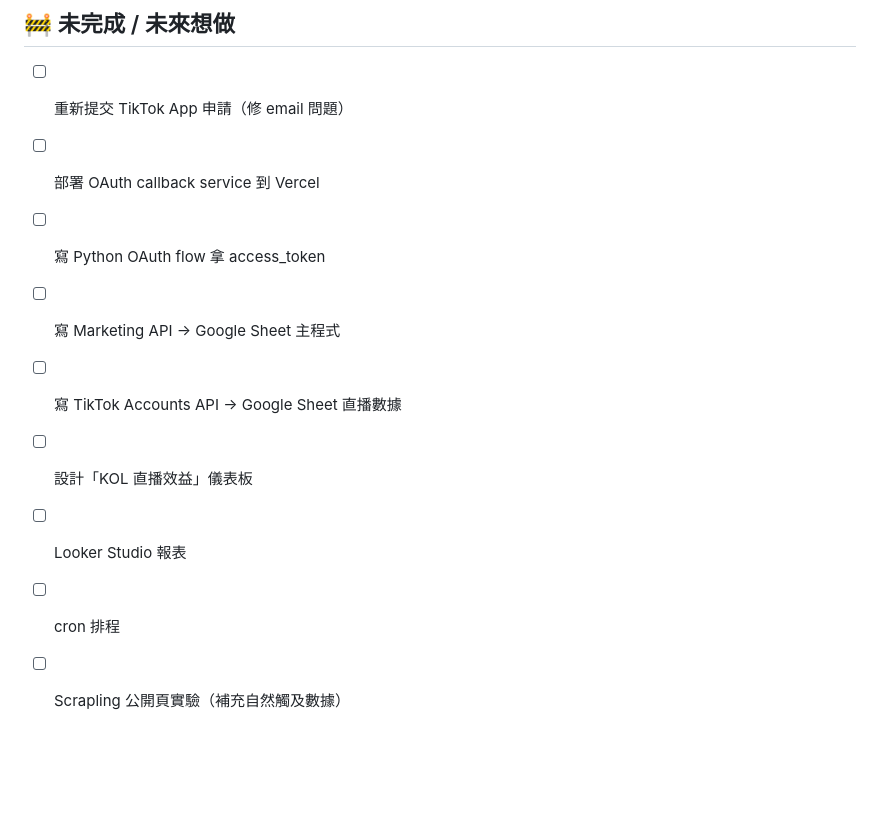
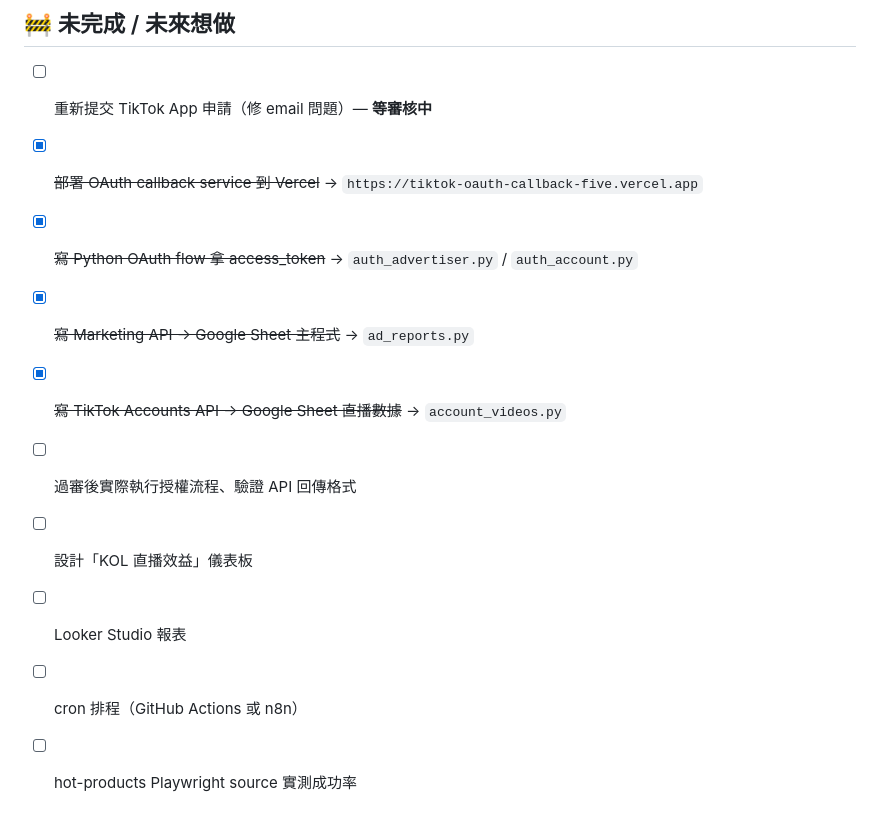
Before and after one commit to FAUST-777/social-platform-toolkit, a Markdown page: HISTORY.md, the part around one of its changes. Rendered like a GitHub page; blank space fills up the shorter version.

```diff
--- a/HISTORY.md
+++ b/HISTORY.md
@@ -244,12 +279,13 @@ OAuth 兩步驟設計的原因（安全考量）：
 
 ## 🚧 未完成 / 未來想做
 
-- [ ] 重新提交 TikTok App 申請（修 email 問題）
-- [ ] 部署 OAuth callback service 到 Vercel
-- [ ] 寫 Python OAuth flow 拿 access_token
-- [ ] 寫 Marketing API → Google Sheet 主程式
-- [ ] 寫 TikTok Accounts API → Google Sheet 直播數據
+- [ ] 重新提交 TikTok App 申請（修 email 問題）— **等審核中**
+- [x] ~~部署 OAuth callback service 到 Vercel~~ → `https://tiktok-oauth-callback-five.vercel.app`
+- [x] ~~寫 Python OAuth flow 拿 access_token~~ → `auth_advertiser.py` / `auth_account.py`
+- [x] ~~寫 Marketing API → Google Sheet 主程式~~ → `ad_reports.py`
+- [x] ~~寫 TikTok Accounts API → Google Sheet 直播數據~~ → `account_videos.py`
+- [ ] 過審後實際執行授權流程、驗證 API 回傳格式
 - [ ] 設計「KOL 直播效益」儀表板
 - [ ] Looker Studio 報表
-- [ ] cron 排程
-- [ ] Scrapling 公開頁實驗（補充自然觸及數據）
+- [ ] cron 排程（GitHub Actions 或 n8n）
+- [ ] hot-products Playwright source 實測成功率
```
Also changed, not shown: other parts of HISTORY.md (+36 -1 lines).
